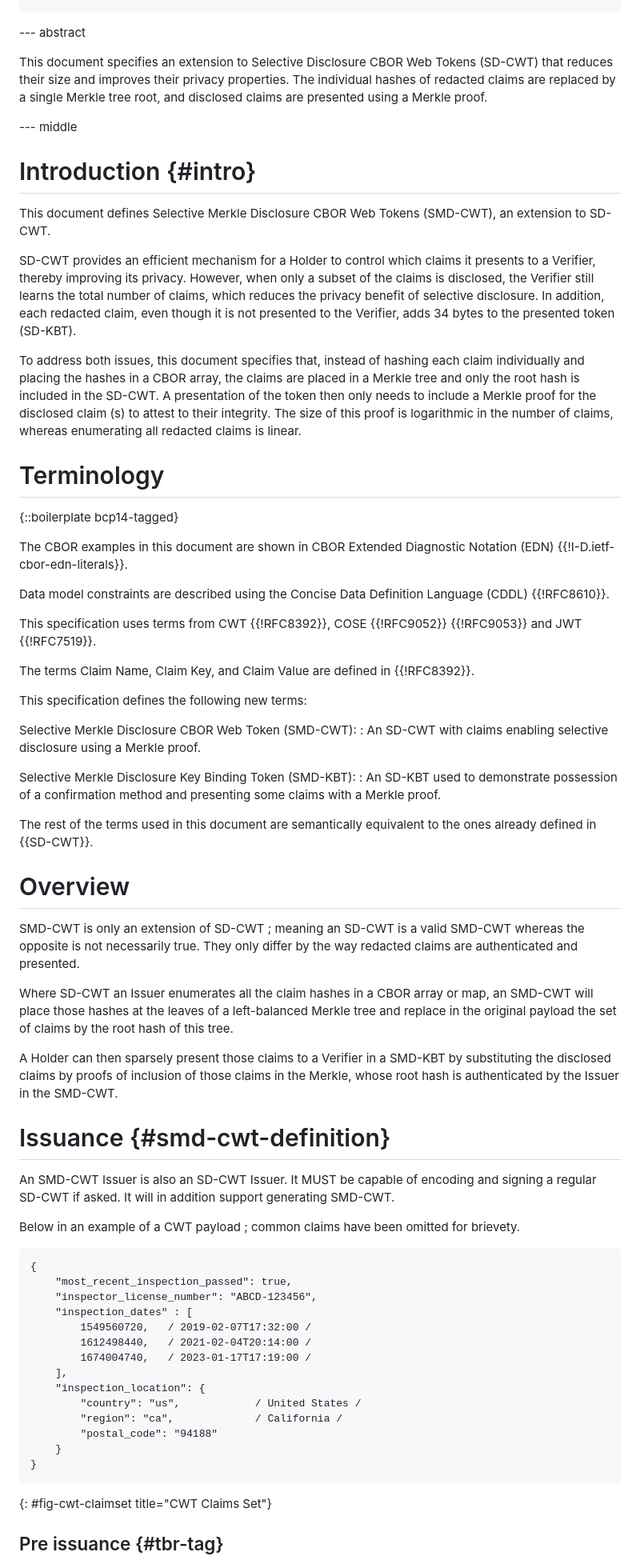
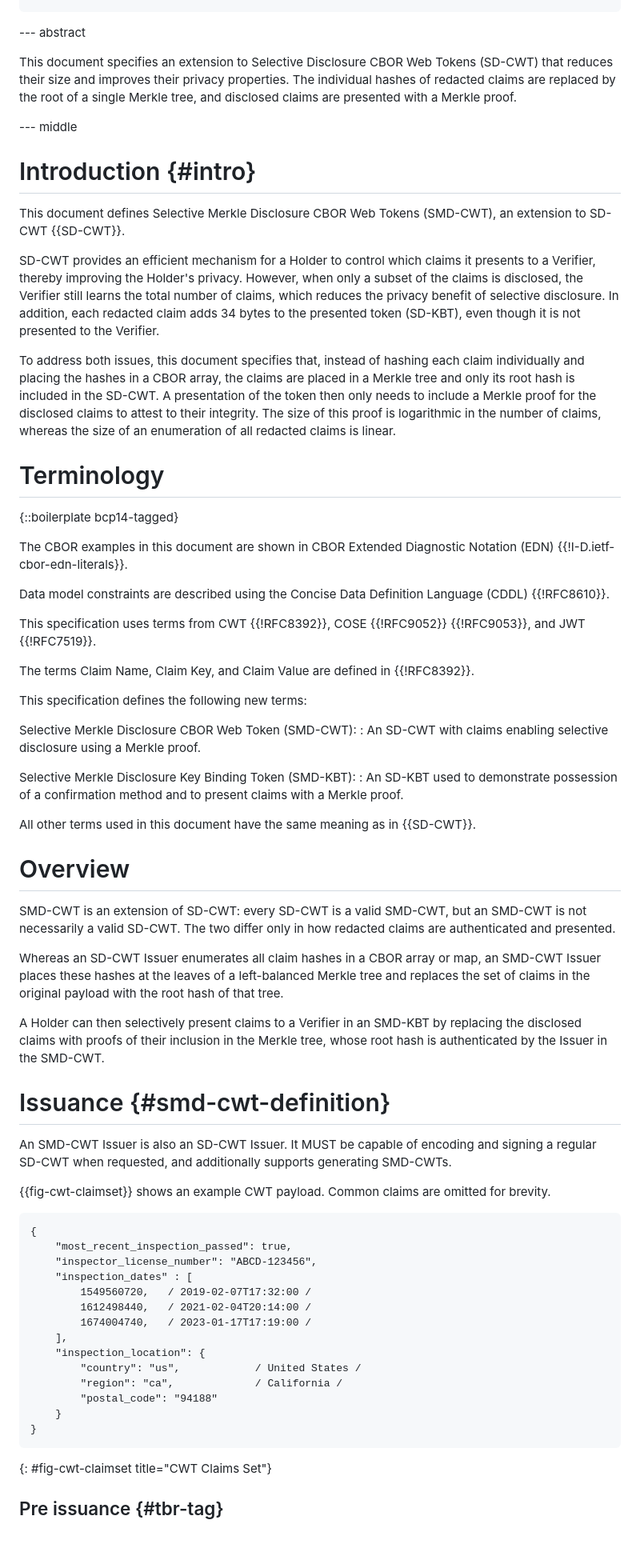
Before and after one commit to beltram/draft-maldant-spice-smd-cwt, a Markdown page: draft-maldant-spice-smd-cwt.md, the part around one of its changes. Shown at 80% size. GitHub-like rendering; blank space fills up the shorter version.

Commit message:
redacted

```diff
--- a/draft-maldant-spice-smd-cwt.md
+++ b/draft-maldant-spice-smd-cwt.md
@@ -59,32 +59,33 @@ informative:
 
 This document specifies an extension to Selective Disclosure CBOR Web
 Tokens (SD-CWT) that reduces their size and improves their privacy
-properties. The individual hashes of redacted claims are replaced by a
-single Merkle tree root, and disclosed claims are presented using a Merkle
-proof.
+properties. The individual hashes of redacted claims are replaced by the
+root of a single Merkle tree, and disclosed claims are presented with a
+Merkle proof.
 
 --- middle
 
 # Introduction {#intro}
 
 This document defines Selective Merkle Disclosure CBOR Web
-Tokens (SMD-CWT), an extension to SD-CWT.
+Tokens (SMD-CWT), an extension to SD-CWT {{SD-CWT}}.
 
 SD-CWT provides an efficient mechanism for a Holder to control
-which claims it presents to a Verifier, thereby improving its privacy.
+which claims it presents to a Verifier, thereby improving the Holder's
+privacy.
 However, when only a subset of the claims is disclosed, the Verifier
 still learns the total number of claims, which reduces the privacy
-benefit of selective disclosure. In addition, each redacted claim, even
-though it is not presented to the Verifier, adds 34 bytes to the
-presented token (SD-KBT).
+benefit of selective disclosure. In addition, each redacted claim adds
+34 bytes to the presented token (SD-KBT), even though it is not presented
+to the Verifier.
 
 To address both issues, this document specifies that, instead of hashing
 each claim individually and placing the hashes in a CBOR array, the claims
-are placed in a Merkle tree and only the root hash is included in the
+are placed in a Merkle tree and only its root hash is included in the
 SD-CWT. A presentation of the token then only needs to include a Merkle
-proof for the disclosed claim (s) to attest to their integrity. The size
-of this proof is logarithmic in the number of claims, whereas enumerating
-all redacted claims is linear.
+proof for the disclosed claims to attest to their integrity. The size of
+this proof is logarithmic in the number of claims, whereas the size of an
+enumeration of all redacted claims is linear.
 
 # Terminology
 
@@ -94,7 +95,7 @@ The CBOR examples in this document are shown in CBOR Extended Diagnostic Notatio
 
 Data model constraints are described using the Concise Data Definition Language (CDDL) {{!RFC8610}}.
 
-This specification uses terms from CWT {{!RFC8392}}, COSE {{!RFC9052}} {{!RFC9053}}
+This specification uses terms from CWT {{!RFC8392}}, COSE {{!RFC9052}} {{!RFC9053}},
 and JWT {{!RFC7519}}.
 
 The terms Claim Name, Claim Key, and Claim Value are defined in {{!RFC8392}}.
@@ -105,30 +106,28 @@ Selective Merkle Disclosure CBOR Web Token (SMD-CWT):
 : An SD-CWT with claims enabling selective disclosure using a Merkle proof.
 
 Selective Merkle Disclosure Key Binding Token (SMD-KBT):
-: An SD-KBT used to demonstrate possession of a confirmation method and presenting some claims with a Merkle proof.
+: An SD-KBT used to demonstrate possession of a confirmation method and to present claims with a Merkle proof.
 
-The rest of the terms used in this document are semantically equivalent to the ones already defined in {{SD-CWT}}.
+All other terms used in this document have the same meaning as in {{SD-CWT}}.
 
 # Overview
 
-SMD-CWT is only an extension of SD-CWT ; meaning an SD-CWT is a valid SMD-CWT whereas the opposite is not necessarily
-true.
-They only differ by the way redacted claims are authenticated and presented.
+SMD-CWT is an extension of SD-CWT: every SD-CWT is a valid SMD-CWT, but an SMD-CWT is not necessarily a valid
+SD-CWT. The two differ only in how redacted claims are authenticated and presented.
 
-Where SD-CWT an Issuer enumerates all the claim hashes in a CBOR array or map, an SMD-CWT will place those hashes at the
-leaves of a left-balanced Merkle tree and
-replace in the original payload the set of claims by the root hash of this tree.
+Whereas an SD-CWT Issuer enumerates all claim hashes in a CBOR array or map, an SMD-CWT Issuer places these hashes at
+the leaves of a left-balanced Merkle tree and replaces the set of claims in the original payload with the root hash of
+that tree.
 
-A Holder can then sparsely present those claims to a Verifier in a SMD-KBT by substituting the disclosed claims by
-proofs of inclusion of those claims in the Merkle, whose root hash is
-authenticated by the Issuer in the SMD-CWT.
+A Holder can then selectively present claims to a Verifier in an SMD-KBT by replacing the disclosed claims with proofs
+of their inclusion in the Merkle tree, whose root hash is authenticated by the Issuer in the SMD-CWT.
 
 # Issuance {#smd-cwt-definition}
 
-An SMD-CWT Issuer is also an SD-CWT Issuer. It MUST be capable of encoding and signing a regular SD-CWT if asked. It
-will in addition support generating SMD-CWT.
+An SMD-CWT Issuer is also an SD-CWT Issuer. It MUST be capable of encoding and signing a regular SD-CWT when
+requested, and additionally supports generating SMD-CWTs.
 
-Below in an example of a CWT payload ; common claims have been omitted for brievety.
+{{fig-cwt-claimset}} shows an example CWT payload. Common claims are omitted for brevity.
 
 ~~~ cbor-diag
 {
@@ -146,7 +145,6 @@ Below in an example of a CWT payload ; common claims have been omitted for briev
     }
 }
 ~~~
-
 {: #fig-cwt-claimset title="CWT Claims Set"}
 
 ## Pre issuance {#tbr-tag}
```
Also changed, not shown: other parts of draft-maldant-spice-smd-cwt.md (+26 -30 lines).
